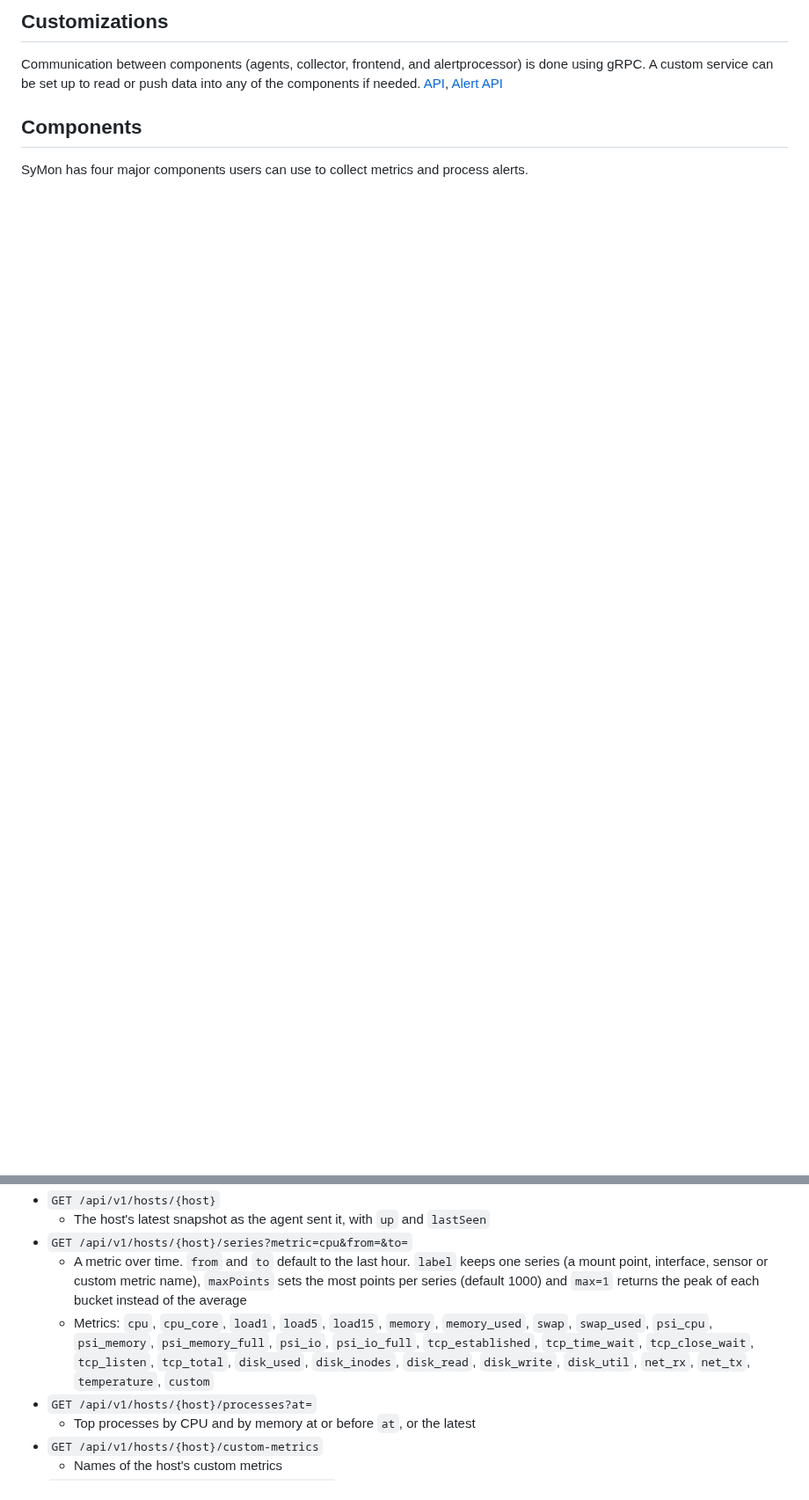
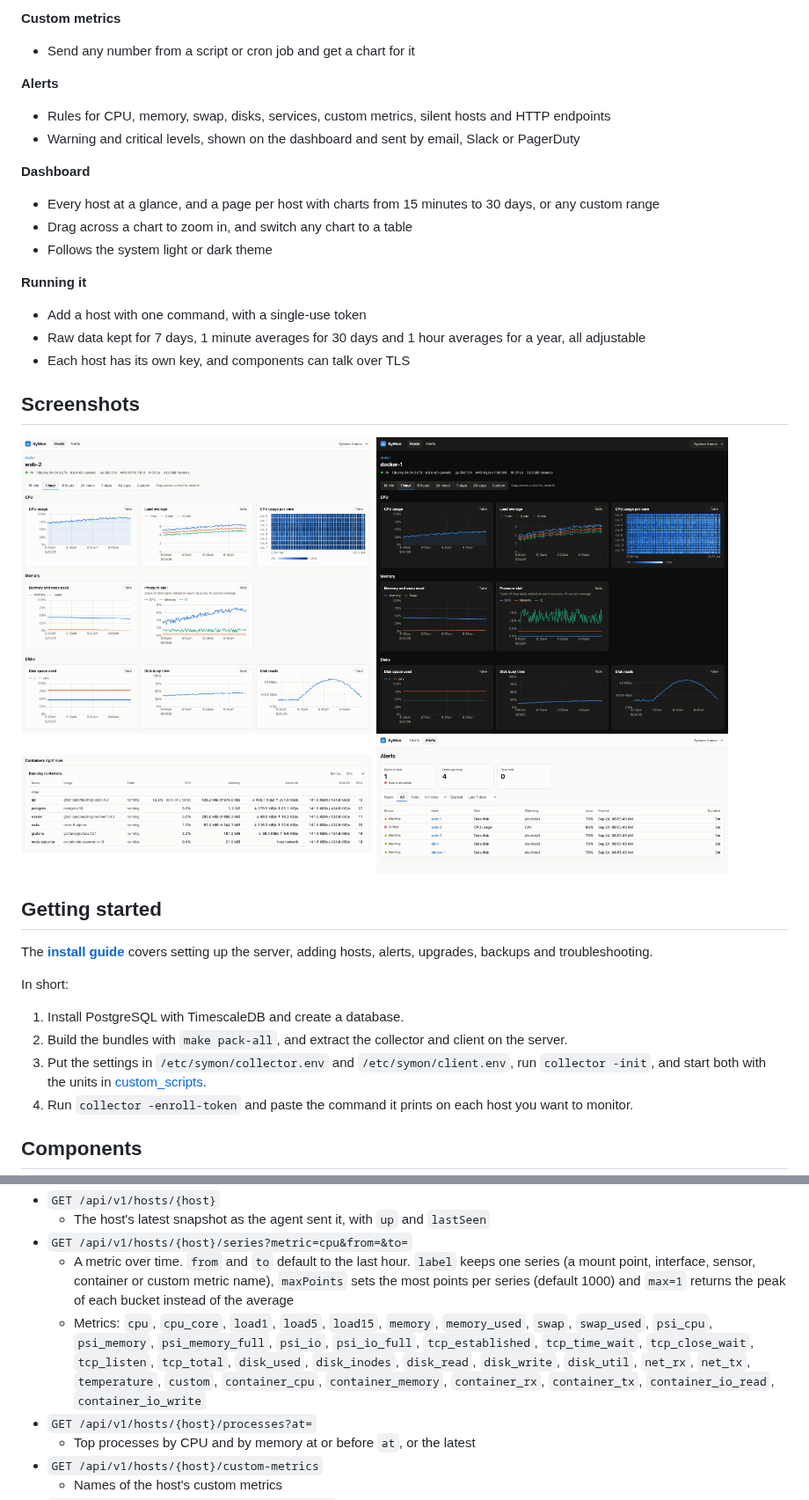
Before and after one commit to dhamith93/SyMon, a Markdown page: README.MD, 2 parts joined by grey strips. Shown at 88% size. Rendered like a GitHub page; pictures changed too: png/alerts.png (added), png/containers.png (added), png/host-dark.png (added); blank space fills up the shorter version.

Commit message:
refresh the readme, screenshots and component diagram

```diff
--- a/README.MD
+++ b/README.MD
@@ -36,7 +21,38 @@ Currently, it gathers following metrics under the monitoring interval given in t
 
-## Customizations
-Communication between components (agents, collector, frontend, and alertprocessor) is done using gRPC. A custom service can be set up to read or push data into any of the components if needed. [API](internal/api/api.proto), [Alert API](internal/alertapi/alertapi.proto)
+**Custom metrics**
+- Send any number from a script or cron job and get a chart for it
+
+**Alerts**
+- Rules for CPU, memory, swap, disks, services, custom metrics, silent hosts and HTTP endpoints
+- Warning and critical levels, shown on the dashboard and sent by email, Slack or PagerDuty
+
+**Dashboard**
+- Every host at a glance, and a page per host with charts from 15 minutes to 30 days, or any custom range
+- Drag across a chart to zoom in, and switch any chart to a table
+- Follows the system light or dark theme
+
+**Running it**
+- Add a host with one command, with a single-use token
+- Raw data kept for 7 days, 1 minute averages for 30 days and 1 hour averages for a year, all adjustable
+- Each host has its own key, and components can talk over TLS
+
+## Screenshots
+
+<a href="png/host.png"><img src="png/host.png" width="400" alt="A host's charts"></a>
+<a href="png/host-dark.png"><img src="png/host-dark.png" width="400" alt="A host's charts in the dark theme"></a>
+<a href="png/containers.png"><img src="png/containers.png" width="400" alt="Containers on a host"></a>
+<a href="png/alerts.png"><img src="png/alerts.png" width="400" alt="The alerts page"></a>
+
+## Getting started
+
+The **[install guide](docs/install.md)** covers setting up the server, adding hosts, alerts, upgrades, backups and troubleshooting.
+
+In short:
+
+1. Install PostgreSQL with TimescaleDB and create a database.
+2. Build the bundles with `make pack-all`, and extract the collector and client on the server.
+3. Put the settings in `/etc/symon/collector.env` and `/etc/symon/client.env`, run `collector -init`, and start both with the units in [custom_scripts](custom_scripts).
+4. Run `collector -enroll-token` and paste the command it prints on each host you want to monitor.
 
 ## Components
-SyMon has four major components users can use to collect metrics and process alerts.
 
@@ -137,8 +100,8 @@ The Client exposes a JSON API under `/api/v1`. Times are unix seconds. Errors re
 * `GET /api/v1/hosts/{host}`
     * The host's latest snapshot as the agent sent it, with `up` and `lastSeen`
 * `GET /api/v1/hosts/{host}/series?metric=cpu&from=&to=`
-    * A metric over time. `from` and `to` default to the last hour. `label` keeps one series (a mount point, interface, sensor or custom metric name), `maxPoints` sets the most points per series (default 1000) and `max=1` returns the peak of each bucket instead of the average
-    * Metrics: `cpu`, `cpu_core`, `load1`, `load5`, `load15`, `memory`, `memory_used`, `swap`, `swap_used`, `psi_cpu`, `psi_memory`, `psi_memory_full`, `psi_io`, `psi_io_full`, `tcp_established`, `tcp_time_wait`, `tcp_close_wait`, `tcp_listen`, `tcp_total`, `disk_used`, `disk_inodes`, `disk_read`, `disk_write`, `disk_util`, `net_rx`, `net_tx`, `temperature`, `custom`
+    * A metric over time. `from` and `to` default to the last hour. `label` keeps one series (a mount point, interface, sensor, container or custom metric name), `maxPoints` sets the most points per series (default 1000) and `max=1` returns the peak of each bucket instead of the average
+    * Metrics: `cpu`, `cpu_core`, `load1`, `load5`, `load15`, `memory`, `memory_used`, `swap`, `swap_used`, `psi_cpu`, `psi_memory`, `psi_memory_full`, `psi_io`, `psi_io_full`, `tcp_established`, `tcp_time_wait`, `tcp_close_wait`, `tcp_listen`, `tcp_total`, `disk_used`, `disk_inodes`, `disk_read`, `disk_write`, `disk_util`, `net_rx`, `net_tx`, `temperature`, `custom`, `container_cpu`, `container_memory`, `container_rx`, `container_tx`, `container_io_read`, `container_io_write`
 * `GET /api/v1/hosts/{host}/processes?at=`
     * Top processes by CPU and by memory at or before `at`, or the latest
 * `GET /api/v1/hosts/{host}/custom-metrics`
```
Also changed, not shown: other parts of README.MD (+34 -102 lines), png/hosts.png (added), 1 other file.
